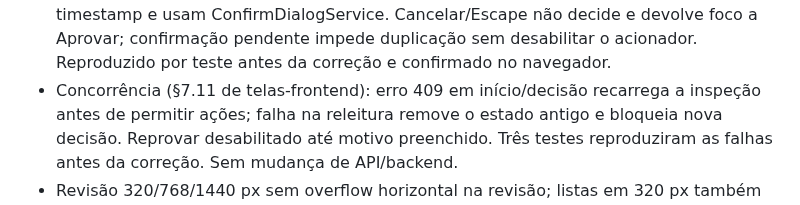
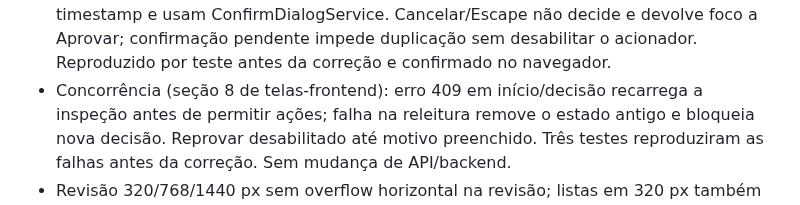
Before and after one commit to AndreLucas0/fieldops-project, a Markdown page: project-state/recovery-validation-20261104.md, the part around the change. Drawn GitHub-style.

Commit message:
docs: reference documented conflict recovery behavior

```diff
--- a/project-state/recovery-validation-20261104.md
+++ b/project-state/recovery-validation-20261104.md
@@ -81,7 +81,7 @@ cópias isoladas antes da aplicação. Sem npm audit fix, force ou legacy-peer-d
   timestamp e usam ConfirmDialogService. Cancelar/Escape não decide e devolve
   foco a Aprovar; confirmação pendente impede duplicação sem desabilitar o
   acionador. Reproduzido por teste antes da correção e confirmado no navegador.
-- Concorrência (§7.11 de telas-frontend): erro 409 em início/decisão recarrega
+- Concorrência (seção 8 de telas-frontend): erro 409 em início/decisão recarrega
   a inspeção antes de permitir ações; falha na releitura remove o estado antigo
   e bloqueia nova decisão. Reprovar desabilitado até motivo preenchido. Três
   testes reproduziram as falhas antes da correção. Sem mudança de API/backend.
```
